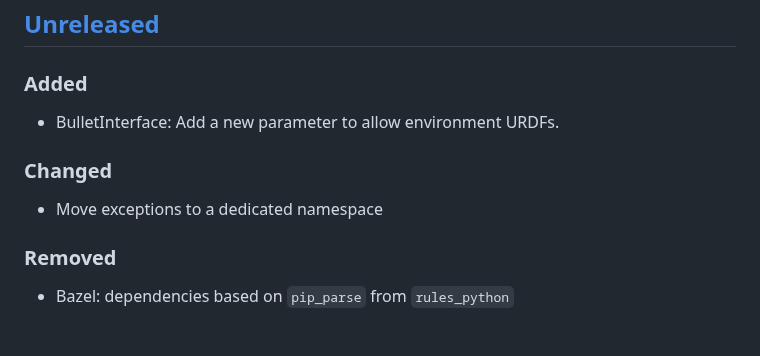
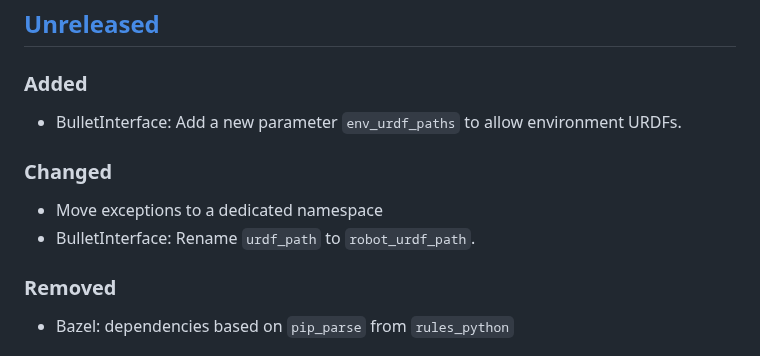
Before and after one commit to upkie/vulp, a Markdown page: CHANGELOG.md, the part around the change. Drawn GitHub-style.

Commit message:
changelog update

```diff
--- a/CHANGELOG.md
+++ b/CHANGELOG.md
@@ -6,11 +6,12 @@ All notable changes to this project will be documented in this file.
 
 ### Added
 
-- BulletInterface: Add a new parameter to allow environment URDFs.
+- BulletInterface: Add a new parameter `env_urdf_paths` to allow environment URDFs.
 
 ### Changed
 
 - Move exceptions to a dedicated namespace
+- BulletInterface: Rename `urdf_path` to `robot_urdf_path`.
 
 ### Removed
 
```
